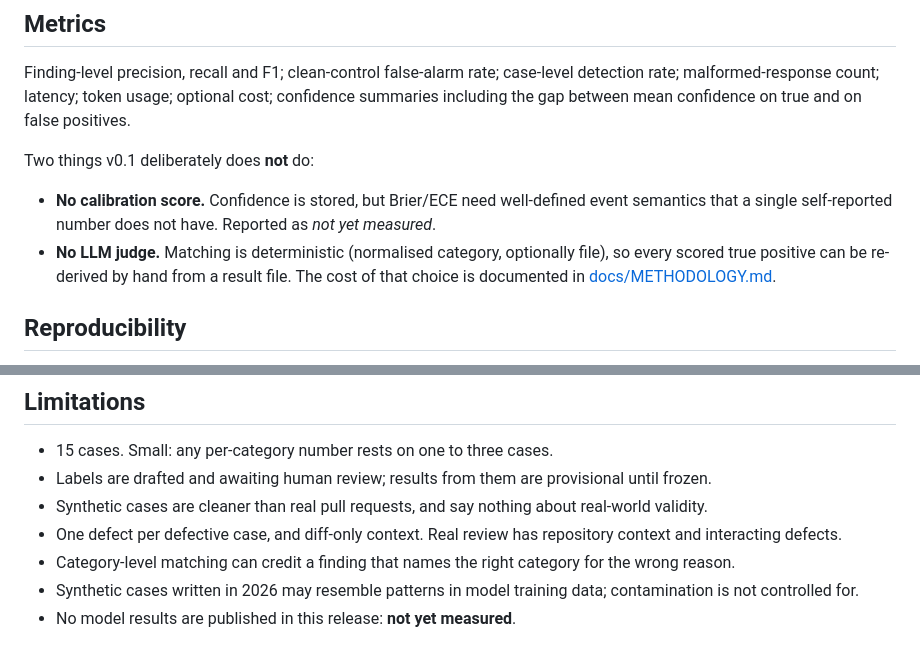
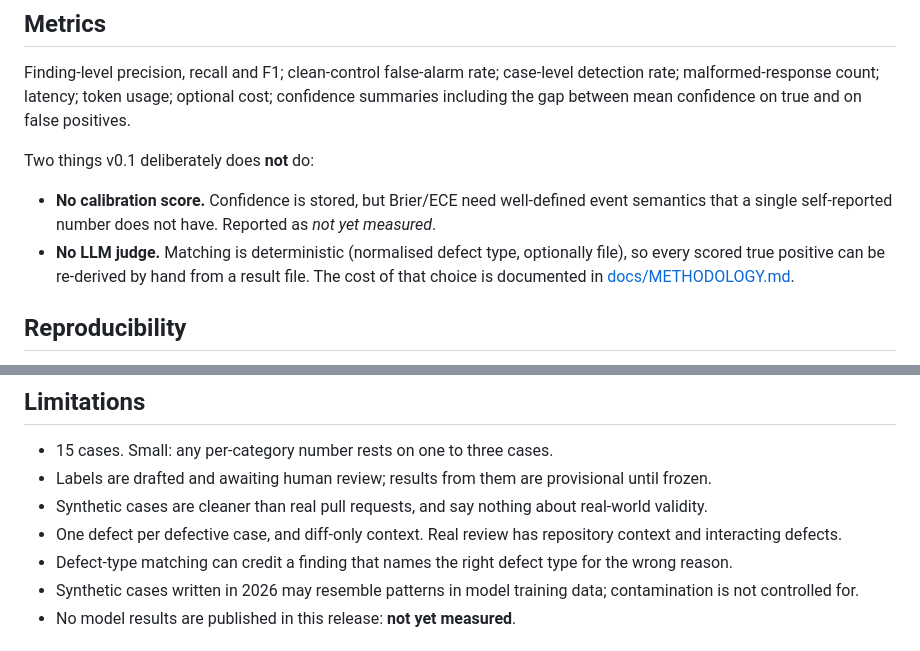
Before and after one commit to lex127/webfixbench, a Markdown page: README.md, 2 parts joined by grey strips. Rendered like a GitHub page.

Commit message:
Describe defect-type matching correctly in README

```diff
--- a/README.md
+++ b/README.md
@@ -193,7 +193,7 @@ Two things v0.1 deliberately does **not** do:
 - **No calibration score.** Confidence is stored, but Brier/ECE need
   well-defined event semantics that a single self-reported number does not
   have. Reported as *not yet measured*.
-- **No LLM judge.** Matching is deterministic (normalised category, optionally
+- **No LLM judge.** Matching is deterministic (normalised defect type, optionally
   file), so every scored true positive can be re-derived by hand from a result
   file. The cost of that choice is documented in
   [docs/METHODOLOGY.md](docs/METHODOLOGY.md).
@@ -217,7 +217,7 @@ Two things v0.1 deliberately does **not** do:
   real-world validity.
 - One defect per defective case, and diff-only context. Real review has
   repository context and interacting defects.
-- Category-level matching can credit a finding that names the right category
+- Defect-type matching can credit a finding that names the right defect type
   for the wrong reason.
 - Synthetic cases written in 2026 may resemble patterns in model training data;
   contamination is not controlled for.
```
Also changed, not shown: docs/METHODOLOGY.md (+1 -1 lines).
